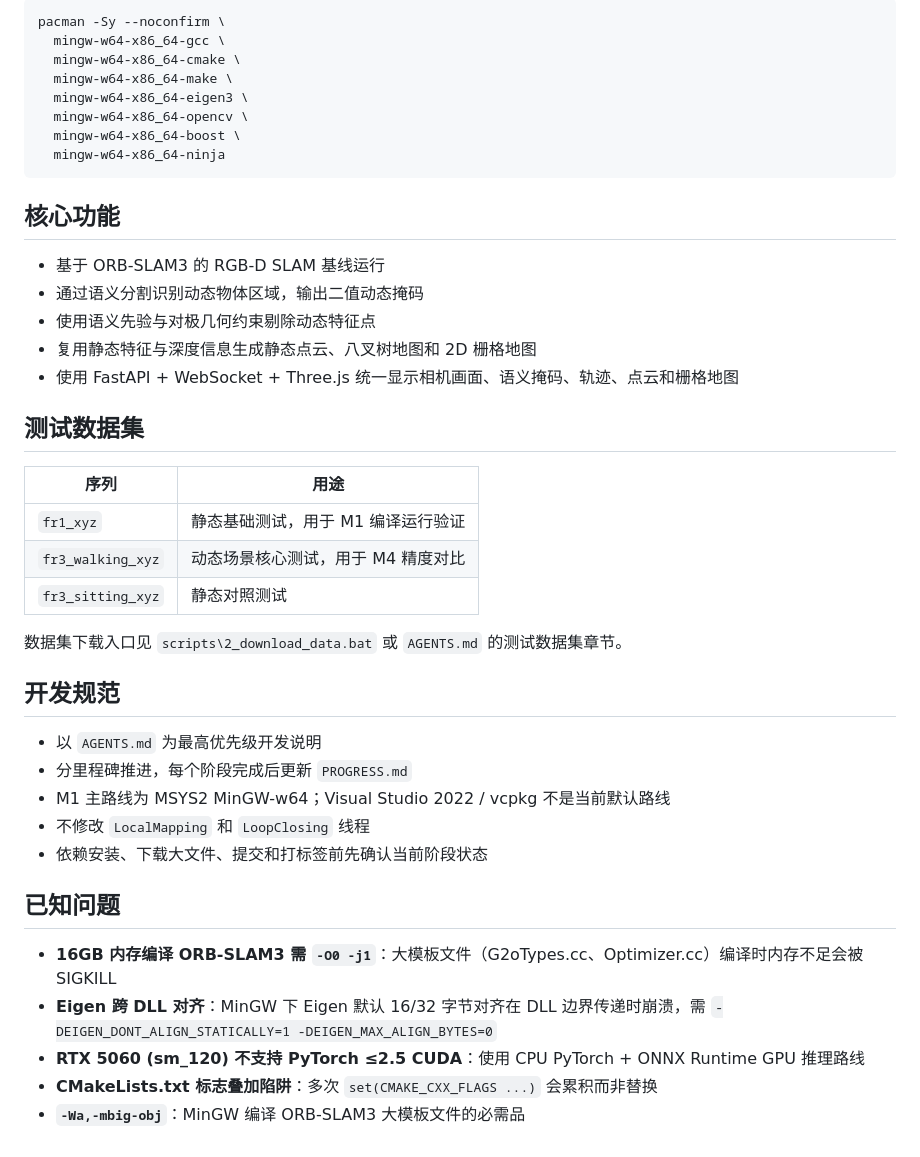
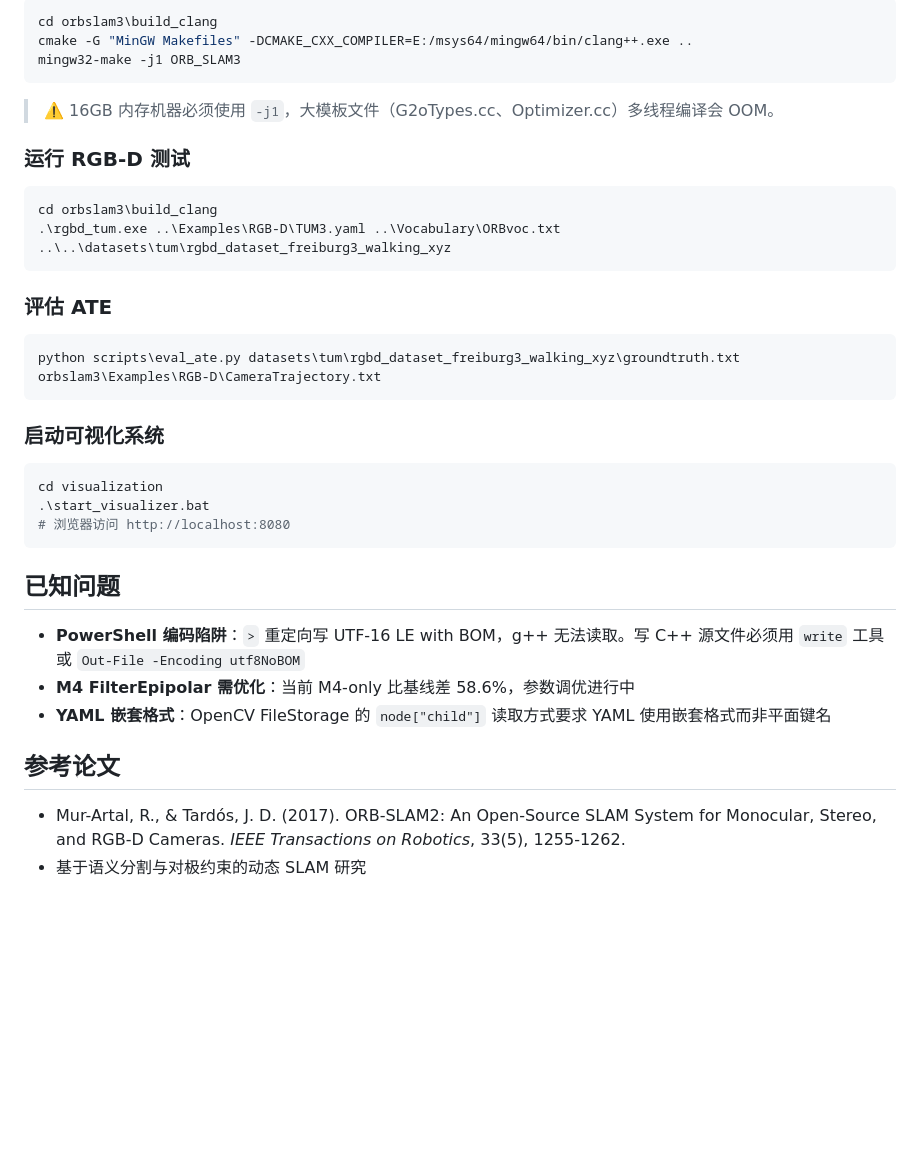
Before and after one commit to luomious/DS-Slam, a Markdown page: README.md, the part around one of its changes. Drawn GitHub-style; blank space fills up the shorter version.

Commit message:
docs: update README with current project status and technical details

````diff
--- a/README.md
+++ b/README.md
@@ -73,45 +72,40 @@ DS-Slam/
 
-```bash
-pacman -Sy --noconfirm \
-  mingw-w64-x86_64-gcc \
-  mingw-w64-x86_64-cmake \
-  mingw-w64-x86_64-make \
-  mingw-w64-x86_64-eigen3 \
-  mingw-w64-x86_64-opencv \
-  mingw-w64-x86_64-boost \
-  mingw-w64-x86_64-ninja
+```powershell
+cd orbslam3\build_clang
+cmake -G "MinGW Makefiles" -DCMAKE_CXX_COMPILER=E:/msys64/mingw64/bin/clang++.exe ..
+mingw32-make -j1 ORB_SLAM3
 ```
 
-## 核心功能
+> ⚠️ 16GB 内存机器必须使用 `-j1`，大模板文件（G2oTypes.cc、Optimizer.cc）多线程编译会 OOM。
 
-- 基于 ORB-SLAM3 的 RGB-D SLAM 基线运行
-- 通过语义分割识别动态物体区域，输出二值动态掩码
-- 使用语义先验与对极几何约束剔除动态特征点
-- 复用静态特征与深度信息生成静态点云、八叉树地图和 2D 栅格地图
-- 使用 FastAPI + WebSocket + Three.js 统一显示相机画面、语义掩码、轨迹、点云和栅格地图
+### 运行 RGB-D 测试
 
-## 测试数据集
+```powershell
+cd orbslam3\build_clang
+.\rgbd_tum.exe ..\Examples\RGB-D\TUM3.yaml ..\Vocabulary\ORBvoc.txt ..\..\datasets\tum\rgbd_dataset_freiburg3_walking_xyz
+```
 
-| 序列 | 用途 |
-|------|------|
-| `fr1_xyz` | 静态基础测试，用于 M1 编译运行验证 |
-| `fr3_walking_xyz` | 动态场景核心测试，用于 M4 精度对比 |
-| `fr3_sitting_xyz` | 静态对照测试 |
+### 评估 ATE
 
-数据集下载入口见 `scripts\2_download_data.bat` 或 `AGENTS.md` 的测试数据集章节。
+```powershell
+python scripts\eval_ate.py datasets\tum\rgbd_dataset_freiburg3_walking_xyz\groundtruth.txt orbslam3\Examples\RGB-D\CameraTrajectory.txt
+```
 
-## 开发规范
+### 启动可视化系统
 
-- 以 `AGENTS.md` 为最高优先级开发说明
-- 分里程碑推进，每个阶段完成后更新 `PROGRESS.md`
-- M1 主路线为 MSYS2 MinGW-w64；Visual Studio 2022 / vcpkg 不是当前默认路线
-- 不修改 `LocalMapping` 和 `LoopClosing` 线程
-- 依赖安装、下载大文件、提交和打标签前先确认当前阶段状态
+```powershell
+cd visualization
+.\start_visualizer.bat
+# 浏览器访问 http://localhost:8080
+```
 
 ## 已知问题
 
-- **16GB 内存编译 ORB-SLAM3 需 `-O0 -j1`**：大模板文件（G2oTypes.cc、Optimizer.cc）编译时内存不足会被 SIGKILL
-- **Eigen 跨 DLL 对齐**：MinGW 下 Eigen 默认 16/32 字节对齐在 DLL 边界传递时崩溃，需 `-DEIGEN_DONT_ALIGN_STATICALLY=1 -DEIGEN_MAX_ALIGN_BYTES=0`
-- **RTX 5060 (sm_120) 不支持 PyTorch ≤2.5 CUDA**：使用 CPU PyTorch + ONNX Runtime GPU 推理路线
-- **CMakeLists.txt 标志叠加陷阱**：多次 `set(CMAKE_CXX_FLAGS ...)` 会累积而非替换
-- **`-Wa,-mbig-obj`**：MinGW 编译 ORB-SLAM3 大模板文件的必需品
+- **PowerShell 编码陷阱**：`>` 重定向写 UTF-16 LE with BOM，g++ 无法读取。写 C++ 源文件必须用 `write` 工具或 `Out-File -Encoding utf8NoBOM`
+- **M4 FilterEpipolar 需优化**：当前 M4-only 比基线差 58.6%，参数调优进行中
+- **YAML 嵌套格式**：OpenCV FileStorage 的 `node["child"]` 读取方式要求 YAML 使用嵌套格式而非平面键名
+
+## 参考论文
+
+- Mur-Artal, R., & Tardós, J. D. (2017). ORB-SLAM2: An Open-Source SLAM System for Monocular, Stereo, and RGB-D Cameras. *IEEE Transactions on Robotics*, 33(5), 1255-1262.
+- 基于语义分割与对极约束的动态 SLAM 研究
````
Also changed, not shown: other parts of README.md (+60 -61 lines).
